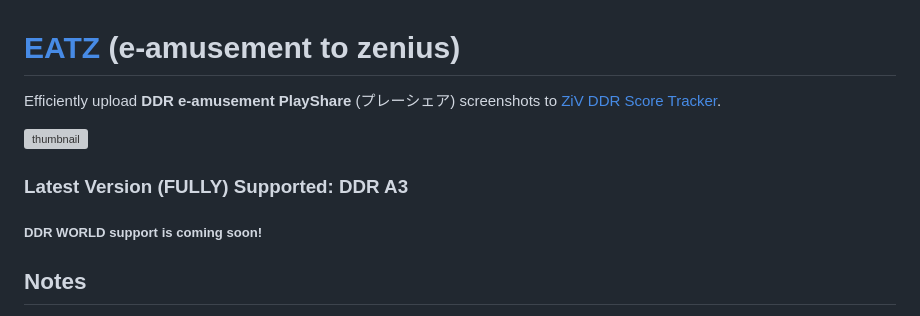
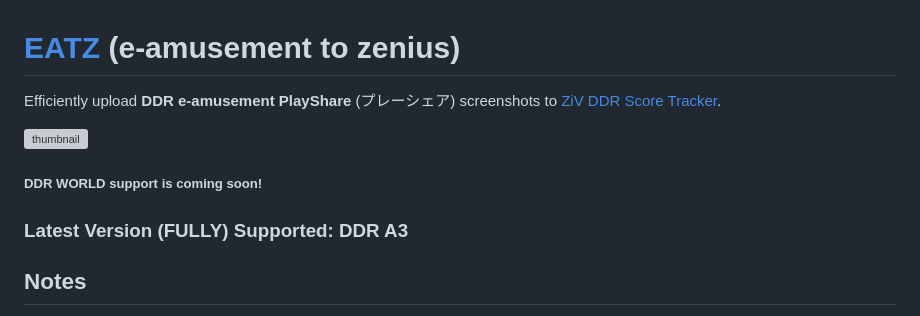
Before and after one commit to aznguymp4/eatz, a Markdown page: README.md, the part around the change. Drawn GitHub-style; grey boxes are pictures that could not be loaded.

```diff
--- a/README.md
+++ b/README.md
@@ -2,8 +2,8 @@
 Efficiently upload **DDR e-amusement PlayShare** (プレーシェア) screenshots to [ZiV DDR Score Tracker](https://zenius-i-vanisher.com/v5.2/ddrscoretracker.php?function=enterscore).
 
 ![thumbnail](./src/thumb.png)
+##### DDR WORLD support is coming soon!
 ### Latest Version (FULLY) Supported: DDR A3
-##### DDR WORLD support is coming soon!
 
 ## Notes
 - ❗️❗️❗️ Uploading scores to ZiV with EATZ does involve pasting console commands, but it is 100% safe! If you're still unsure, this project is open-source so you can look at the code.
```
